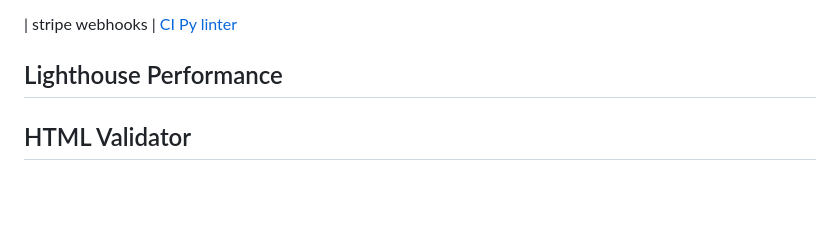
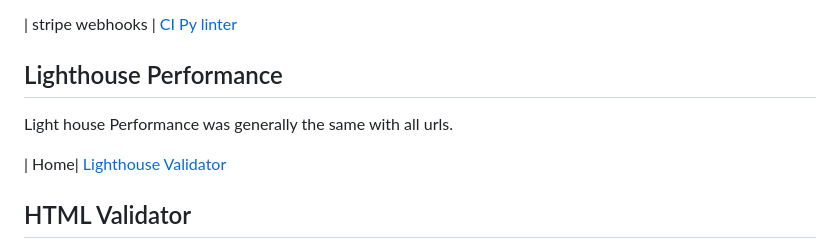
Before and after one commit to Jaredslocker21/organic_cat, a Markdown page: TESTING.md, the part around the change. Drawn GitHub-style; blank space fills up the shorter version.

Commit message:
add light house validator

```diff
--- a/TESTING.md
+++ b/TESTING.md
@@ -162,6 +162,10 @@ All passed
 
 ## Lighthouse Performance
 
+Light house Performance was generally the same with all urls.
+
+| Home| [Lighthouse Validator](docs/test_images/lighthouse/lighthousescore.png)
+
 ## HTML Validator
 
 All pages were run through the [w3 HTML Validator](https://validator.w3.org/). Initially there were some errors due to stray script tags, misuse of headings within spans and some unclosed elements. All of these issues were corrected and all pages passed validation.
```
Also changed, not shown: docs/test_images/lighthouse/lighthousescore.png (added).
